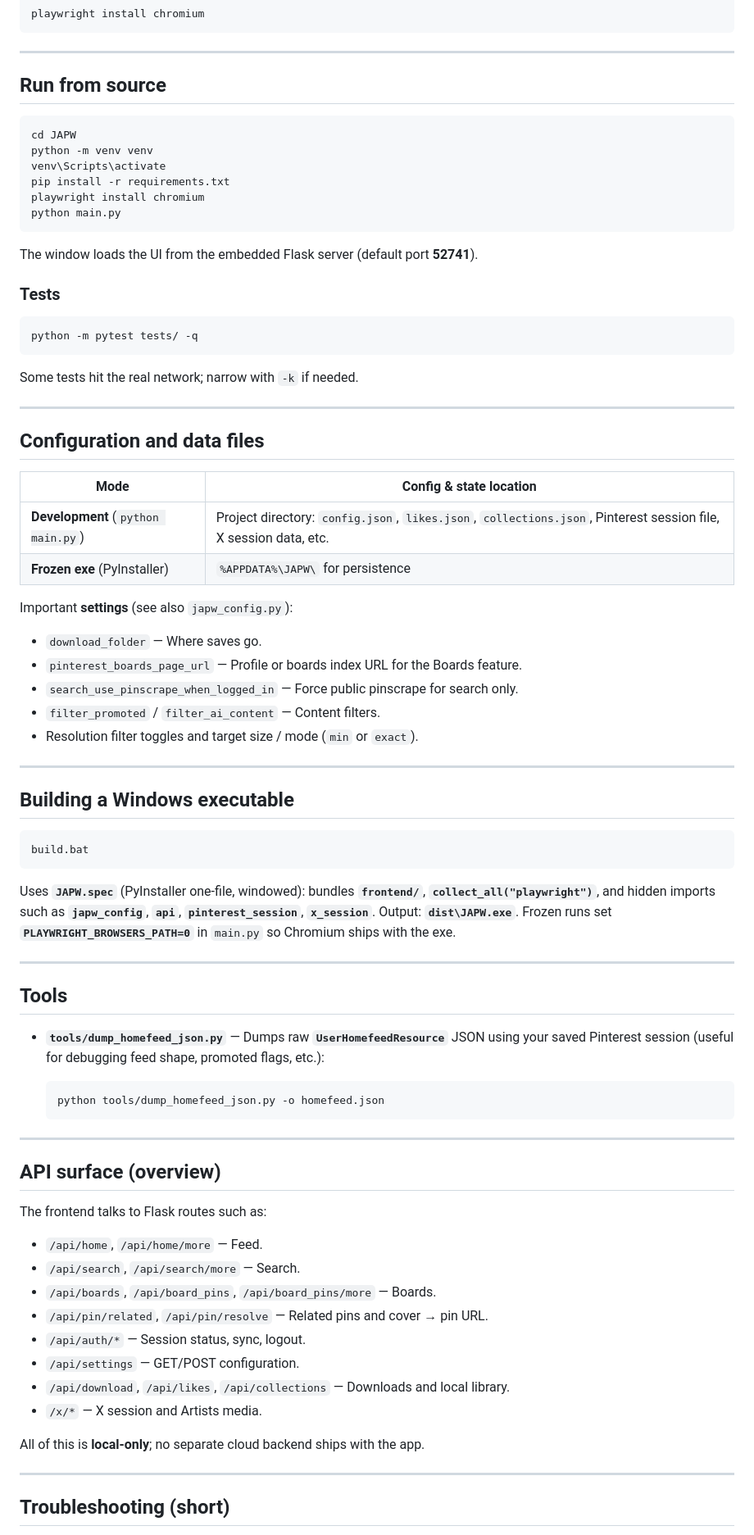
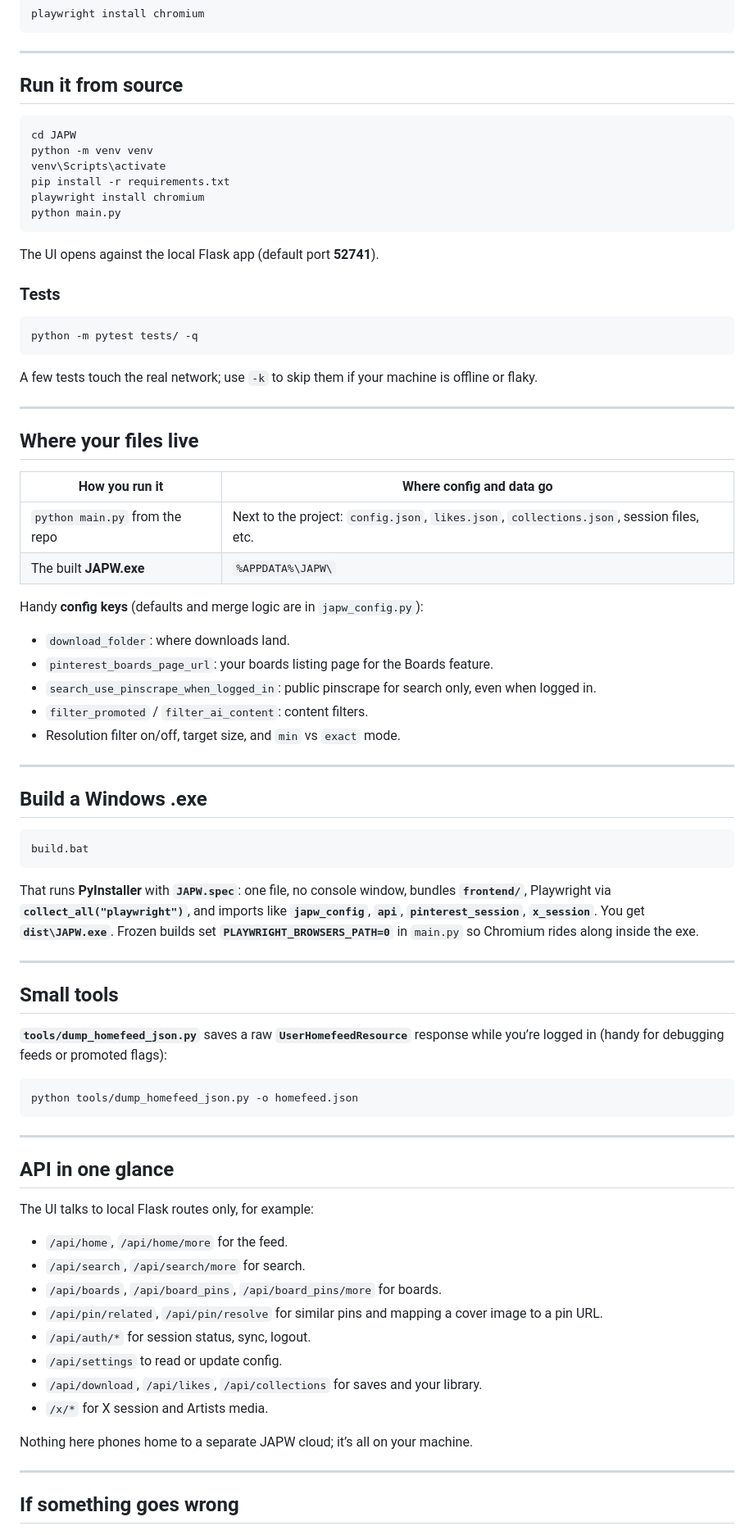
Before and after one commit to p0mpurin/JAPW, a Markdown page: README.md, the part around one of its changes. Shown at 82% size. Rendered like a GitHub page.

````diff
--- a/README.md
+++ b/README.md
@@ -64,7 +63,7 @@ playwright install chromium
 
 ---
 
-## Run from source
+## Run it from source
 
 ```bash
 cd JAPW
@@ -75,7 +74,7 @@ playwright install chromium
 python main.py
 ```
 
-The window loads the UI from the embedded Flask server (default port **52741**).
+The UI opens against the local Flask app (default port **52741**).
 
 ### Tests
 
@@ -83,63 +82,63 @@ The window loads the UI from the embedded Flask server (default port **52741**).
 python -m pytest tests/ -q
 ```
 
-Some tests hit the real network; narrow with `-k` if needed.
+A few tests touch the real network; use `-k` to skip them if your machine is offline or flaky.
 
 ---
 
-## Configuration and data files
+## Where your files live
 
-| Mode | Config & state location |
-|------|-------------------------|
-| **Development** (`python main.py`) | Project directory: `config.json`, `likes.json`, `collections.json`, Pinterest session file, X session data, etc. |
-| **Frozen exe** (PyInstaller) | `%APPDATA%\JAPW\` for persistence |
+| How you run it | Where config and data go |
+|----------------|---------------------------|
+| `python main.py` from the repo | Next to the project: `config.json`, `likes.json`, `collections.json`, session files, etc. |
+| The built **JAPW.exe** | `%APPDATA%\JAPW\` |
 
-Important **settings** (see also `japw_config.py`):
+Handy **config keys** (defaults and merge logic are in `japw_config.py`):
 
-- `download_folder` — Where saves go.
-- `pinterest_boards_page_url` — Profile or boards index URL for the Boards feature.
-- `search_use_pinscrape_when_logged_in` — Force public pinscrape for search only.
-- `filter_promoted` / `filter_ai_content` — Content filters.
-- Resolution filter toggles and target size / mode (`min` or `exact`).
+- `download_folder`: where downloads land.
+- `pinterest_boards_page_url`: your boards listing page for the Boards feature.
+- `search_use_pinscrape_when_logged_in`: public pinscrape for search only, even when logged in.
+- `filter_promoted` / `filter_ai_content`: content filters.
+- Resolution filter on/off, target size, and `min` vs `exact` mode.
 
 ---
 
-## Building a Windows executable
+## Build a Windows .exe
 
 ```bat
 build.bat
 ```
 
-Uses **`JAPW.spec`** (PyInstaller one-file, windowed): bundles **`frontend/`**, **`collect_all("playwright")`**, and hidden imports such as **`japw_config`**, **`api`**, **`pinterest_session`**, **`x_session`**. Output: **`dist\JAPW.exe`**. Frozen runs set **`PLAYWRIGHT_BROWSERS_PATH=0`** in `main.py` so Chromium ships with the exe.
+That runs **PyInstaller** with **`JAPW.spec`**: one file, no console window, bundles **`frontend/`**, Playwright via **`collect_all("playwright")`**, and imports like **`japw_config`**, **`api`**, **`pinterest_session`**, **`x_session`**. You get **`dist\JAPW.exe`**. Frozen builds set **`PLAYWRIGHT_BROWSERS_PATH=0`** in `main.py` so Chromium rides along inside the exe.
 
 ---
 
-## Tools
+## Small tools
 
-- **`tools/dump_homefeed_json.py`** — Dumps raw **`UserHomefeedResource`** JSON using your saved Pinterest session (useful for debugging feed shape, promoted flags, etc.):
+**`tools/dump_homefeed_json.py`** saves a raw **`UserHomefeedResource`** response while you’re logged in (handy for debugging feeds or promoted flags):
 
-  ```bash
-  python tools/dump_homefeed_json.py -o homefeed.json
-  ```
+```bash
+python tools/dump_homefeed_json.py -o homefeed.json
+```
 
 ---
 
-## API surface (overview)
+## API in one glance
 
-The frontend talks to Flask routes such as:
+The UI talks to local Flask routes only, for example:
 
-- `/api/home`, `/api/home/more` — Feed.
-- `/api/search`, `/api/search/more` — Search.
-- `/api/boards`, `/api/board_pins`, `/api/board_pins/more` — Boards.
-- `/api/pin/related`, `/api/pin/resolve` — Related pins and cover → pin URL.
-- `/api/auth/*` — Session status, sync, logout.
-- `/api/settings` — GET/POST configuration.
-- `/api/download`, `/api/likes`, `/api/collections` — Downloads and local library.
-- `/x/*` — X session and Artists media.
+- `/api/home`, `/api/home/more` for the feed.
+- `/api/search`, `/api/search/more` for search.
+- `/api/boards`, `/api/board_pins`, `/api/board_pins/more` for boards.
+- `/api/pin/related`, `/api/pin/resolve` for similar pins and mapping a cover image to a pin URL.
+- `/api/auth/*` for session status, sync, logout.
+- `/api/settings` to read or update config.
+- `/api/download`, `/api/likes`, `/api/collections` for saves and your library.
+- `/x/*` for X session and Artists media.
 
-All of this is **local-only**; no separate cloud backend ships with the app.
+Nothing here phones home to a separate JAPW cloud; it’s all on your machine.
 
 ---
 
-## Troubleshooting (short)
+## If something goes wrong
 
````
Also changed, not shown: other parts of README.md (+38 -39 lines).
